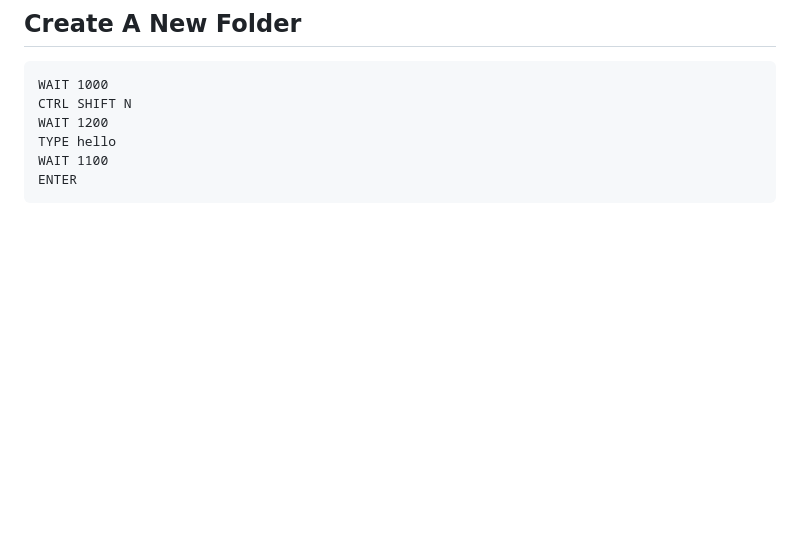
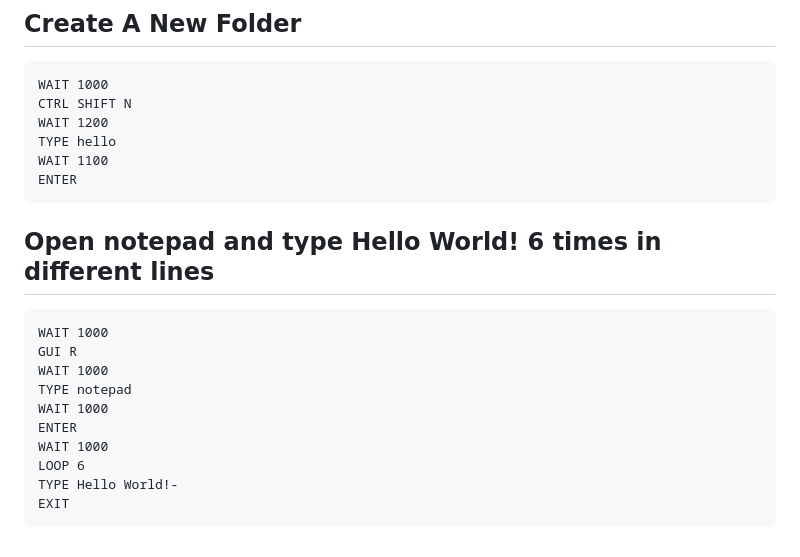
Before and after one commit to wirebits/PicoWQuack, a Markdown page: README.md, the part around the change printed below. Drawn GitHub-style; blank space fills up the shorter version.

````diff
--- a/README.md
+++ b/README.md
@@ -157,3 +156,16 @@ TYPE hello
 WAIT 1100
 ENTER
 ```
+## Open notepad and type Hello World! 6 times in different lines
+```
+WAIT 1000
+GUI R
+WAIT 1000
+TYPE notepad
+WAIT 1000
+ENTER
+WAIT 1000
+LOOP 6
+TYPE Hello World!-
+EXIT
+```
````
Also changed, not shown: other parts of README.md (+1 -2 lines).
